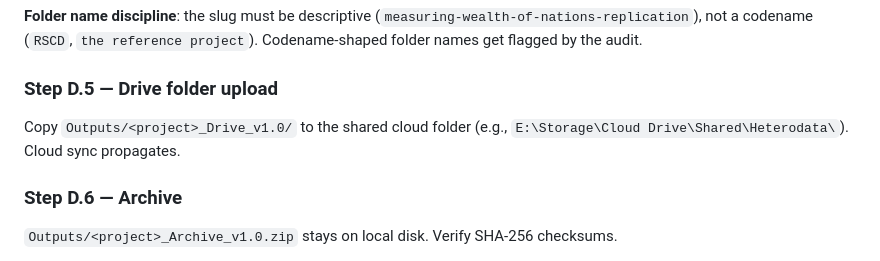
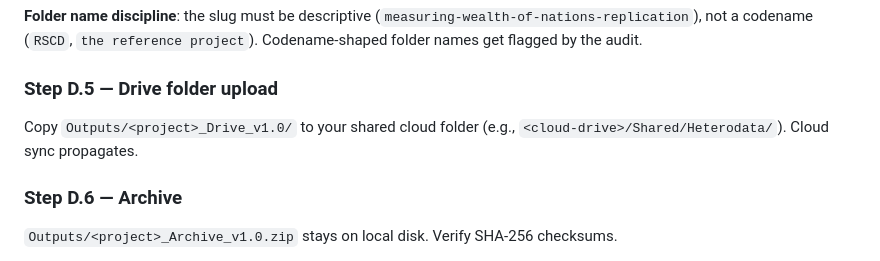
Before and after one commit to andenick/anu-framework, a Markdown page: skills/anu-rebuild/SKILL.md, the part around the change. GitHub-like rendering.

Commit message:
Scrub hardcoded local paths from published copy
Replace a hardcoded workspace/cloud path with an env/relative default and a
generic placeholder, so the public repository carries no machine-specific paths.

Co-Authored-By: Claude Opus 4.8 (1M context) <noreply@anthropic.com>

```diff
--- a/skills/anu-rebuild/SKILL.md
+++ b/skills/anu-rebuild/SKILL.md
@@ -343,7 +343,7 @@ git tag v1.0.0 && git push --tags
 
 ### Step D.5 — Drive folder upload
 
-Copy `Outputs/<project>_Drive_v1.0/` to the shared cloud folder (e.g., `E:\Storage\Cloud Drive\Shared\Heterodata\`). Cloud sync propagates.
+Copy `Outputs/<project>_Drive_v1.0/` to your shared cloud folder (e.g., `<cloud-drive>/Shared/Heterodata/`). Cloud sync propagates.
 
 ### Step D.6 — Archive
 
```
